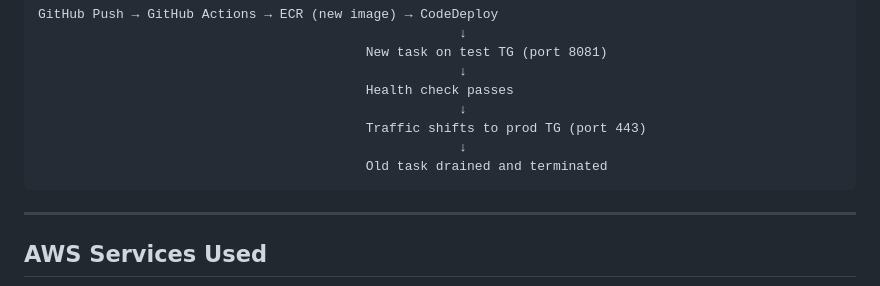
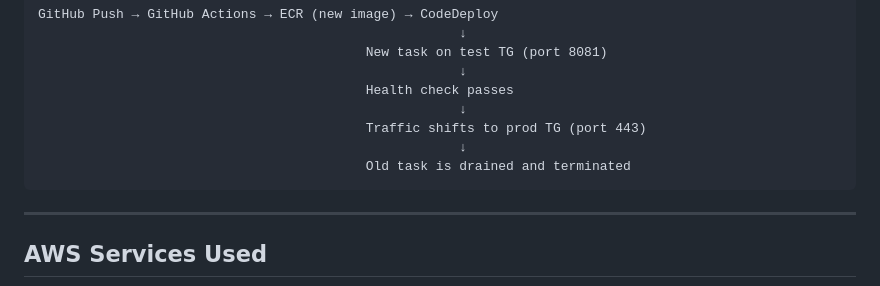
Before and after one commit to ahmedmabdi/url-short-ecs, a Markdown page: README.md, the part around the change. Rendered like a GitHub page.

Commit message:
edit: update wording on B/G flow diagram

````diff
--- a/README.md
+++ b/README.md
@@ -64,7 +64,7 @@ GitHub Push → GitHub Actions → ECR (new image) → CodeDeploy
                                                       ↓
                                           Traffic shifts to prod TG (port 443)
                                                       ↓
-                                          Old task drained and terminated
+                                          Old task is drained and terminated
 ```
 
 ---
````
